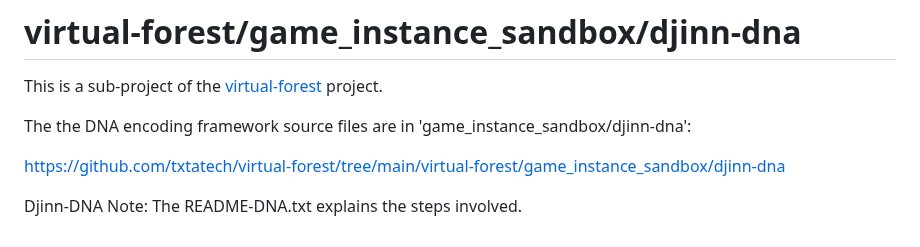
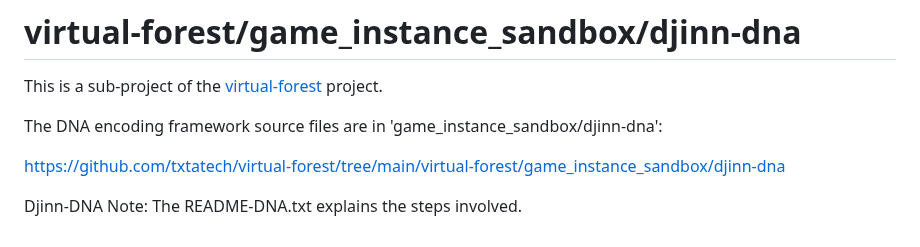
Before and after one commit to txtatech/qros-storage, a Markdown page: README.md, the part around the change. GitHub-like rendering.

```diff
--- a/README.md
+++ b/README.md
@@ -86,7 +86,7 @@ A fractal encoding framework for fractal encoding text, lattice structuring, ASC
 
 This is a sub-project of the [virtual-forest](https://github.com/txtatech/virtual-forest) project.
 
-The the DNA encoding framework source files are in 'game_instance_sandbox/djinn-dna':
+The DNA encoding framework source files are in 'game_instance_sandbox/djinn-dna':
 
 https://github.com/txtatech/virtual-forest/tree/main/virtual-forest/game_instance_sandbox/djinn-dna
 
```
